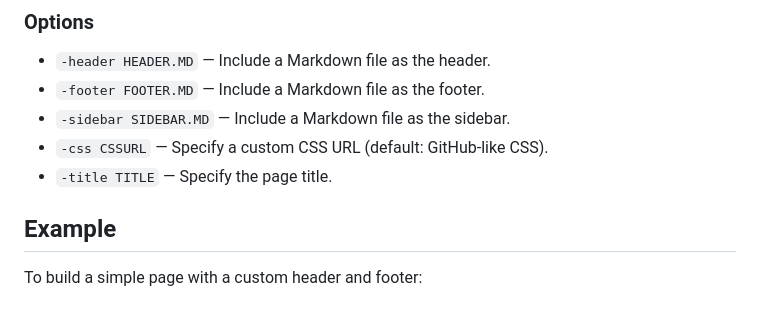
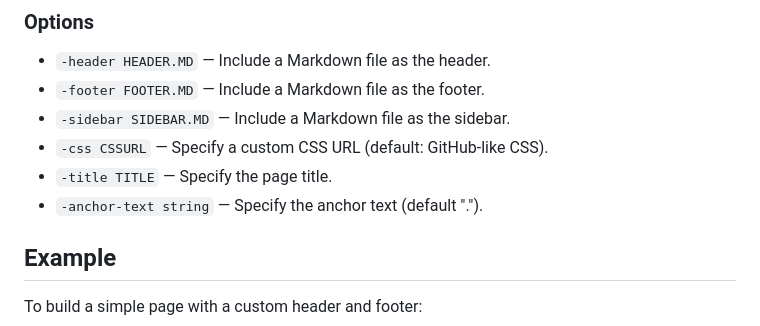
Before and after one commit to hymkor/minipage, a Markdown page: README.md, the part around the change. Rendered like a GitHub page.

Commit message:
README.md: add `-anchor-text`

```diff
--- a/README.md
+++ b/README.md
@@ -45,6 +45,7 @@ minipage {options} MARKDOWN.md > OUTPUT.html
 - `-sidebar SIDEBAR.MD` — Include a Markdown file as the sidebar.
 - `-css CSSURL` — Specify a custom CSS URL (default: GitHub-like CSS).
 - `-title TITLE` — Specify the page title.
+- `-anchor-text string` — Specify the anchor text (default ".").
 
 ## Example
 
```
